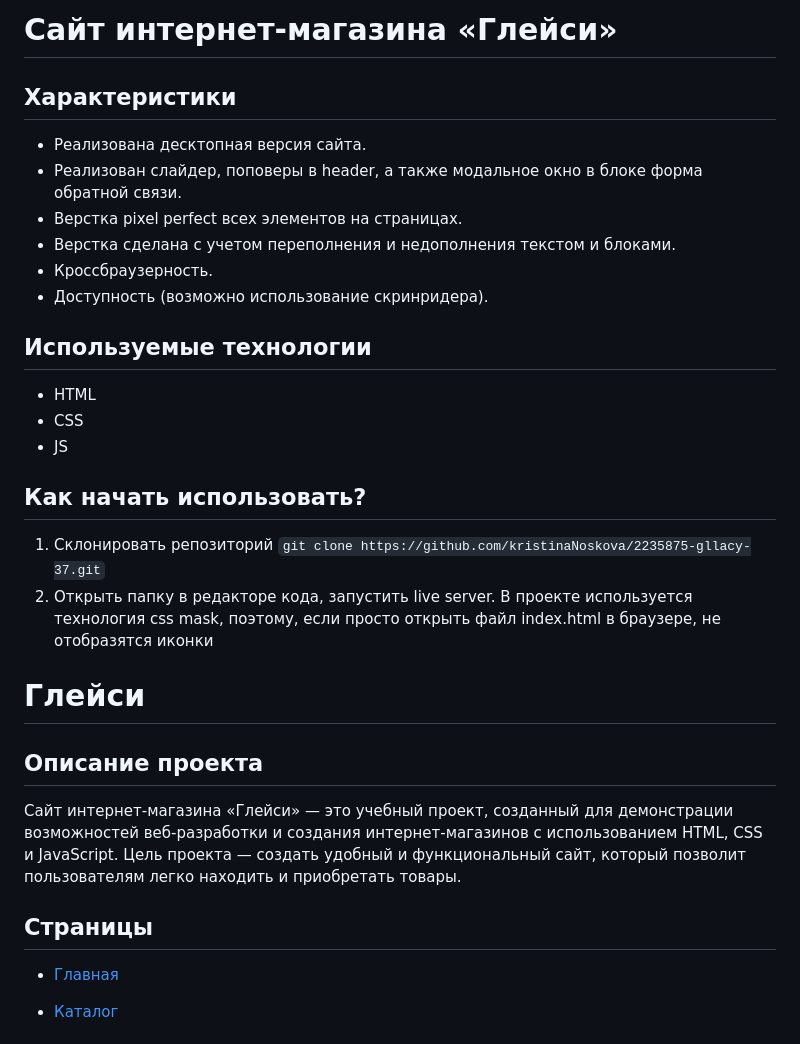
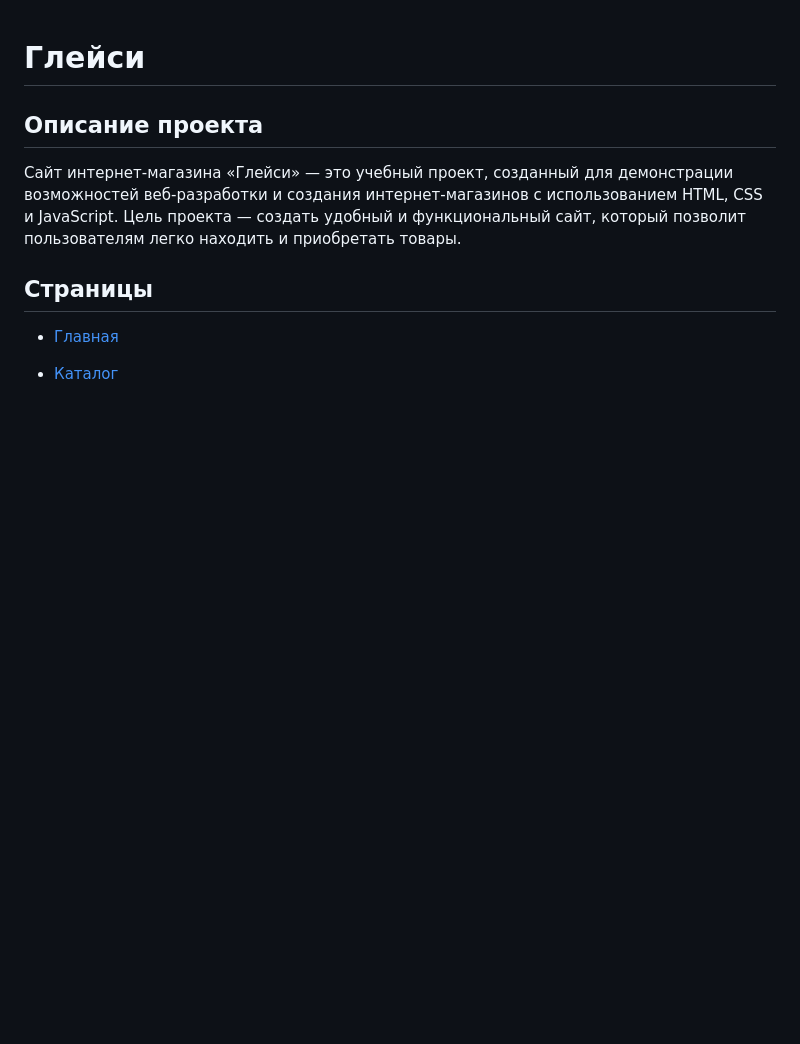
Before and after one commit to kristinaNoskova/2235875-gllacy-37, a Markdown page: Readme.md, the part around the change. Rendered like a GitHub page; blank space fills up the shorter version.

````diff
--- a/Readme.md
+++ b/Readme.md
@@ -1,27 +1,3 @@
-# Сайт интернет-магазина «Глейси»
-
-
-
-## Характеристики
-
-* Реализована десктопная версия сайта.
-* Реализован слайдер, поповеры в header, а также модальное окно в блоке форма обратной связи.
-* Верстка pixel perfect всех элементов на страницах.
-* Верстка сделана с учетом переполнения и недополнения текстом и блоками.
-* Кроссбраузерность.
-* Доступность (возможно использование скринридера).
-
-## Используемые технологии
-* HTML
-* CSS
-* JS
-
-## Как начать использовать?
-1. Склонировать репозиторий
-```git clone https://github.com/kristinaNoskova/2235875-gllacy-37.git```
-2. Открыть папку в редакторе кода, запустить live server. В проекте используется технология css mask, поэтому, если просто открыть файл index.html  в браузере, не отобразятся иконки
-
-
 # Глейси
 
 ## Описание проекта
````
